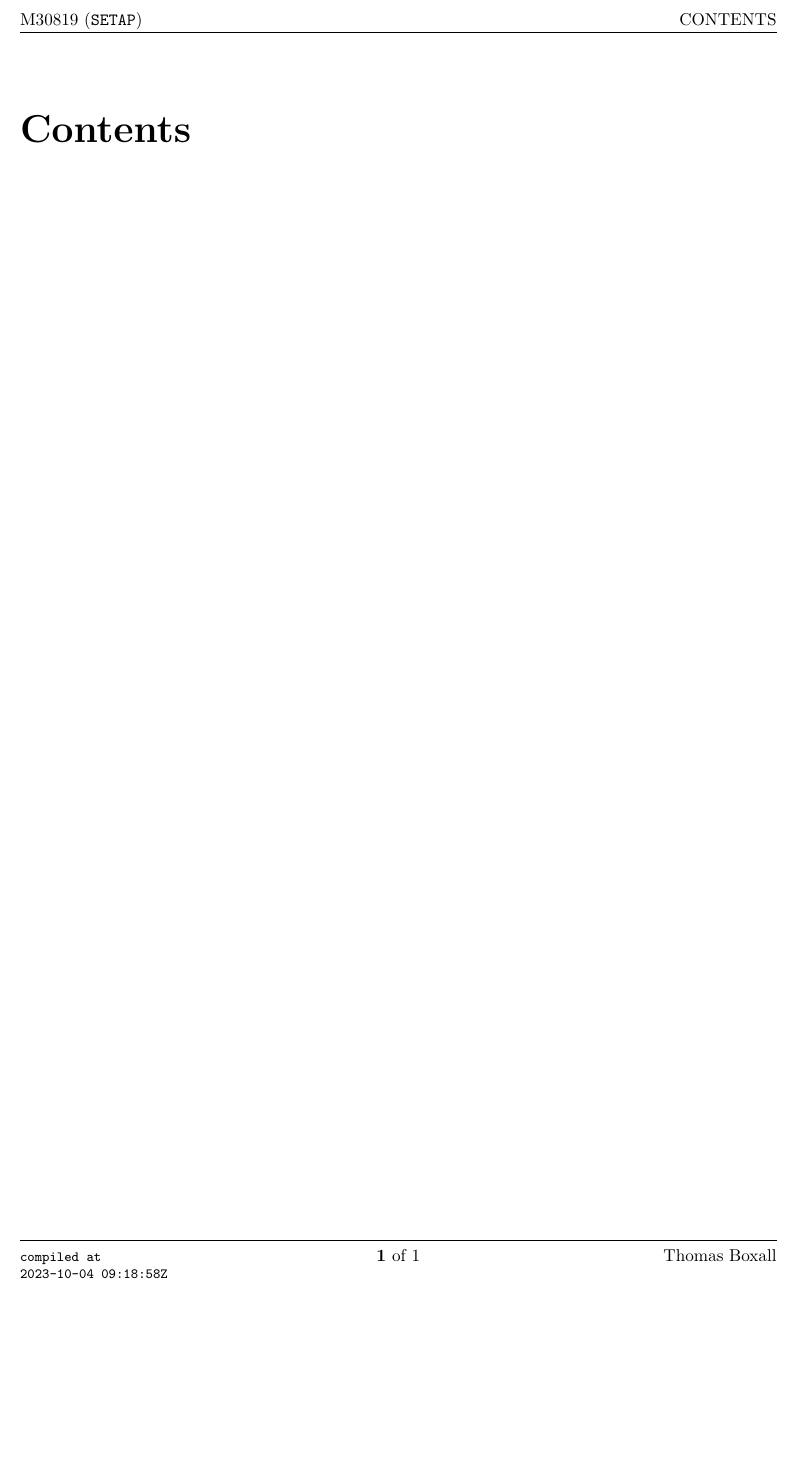
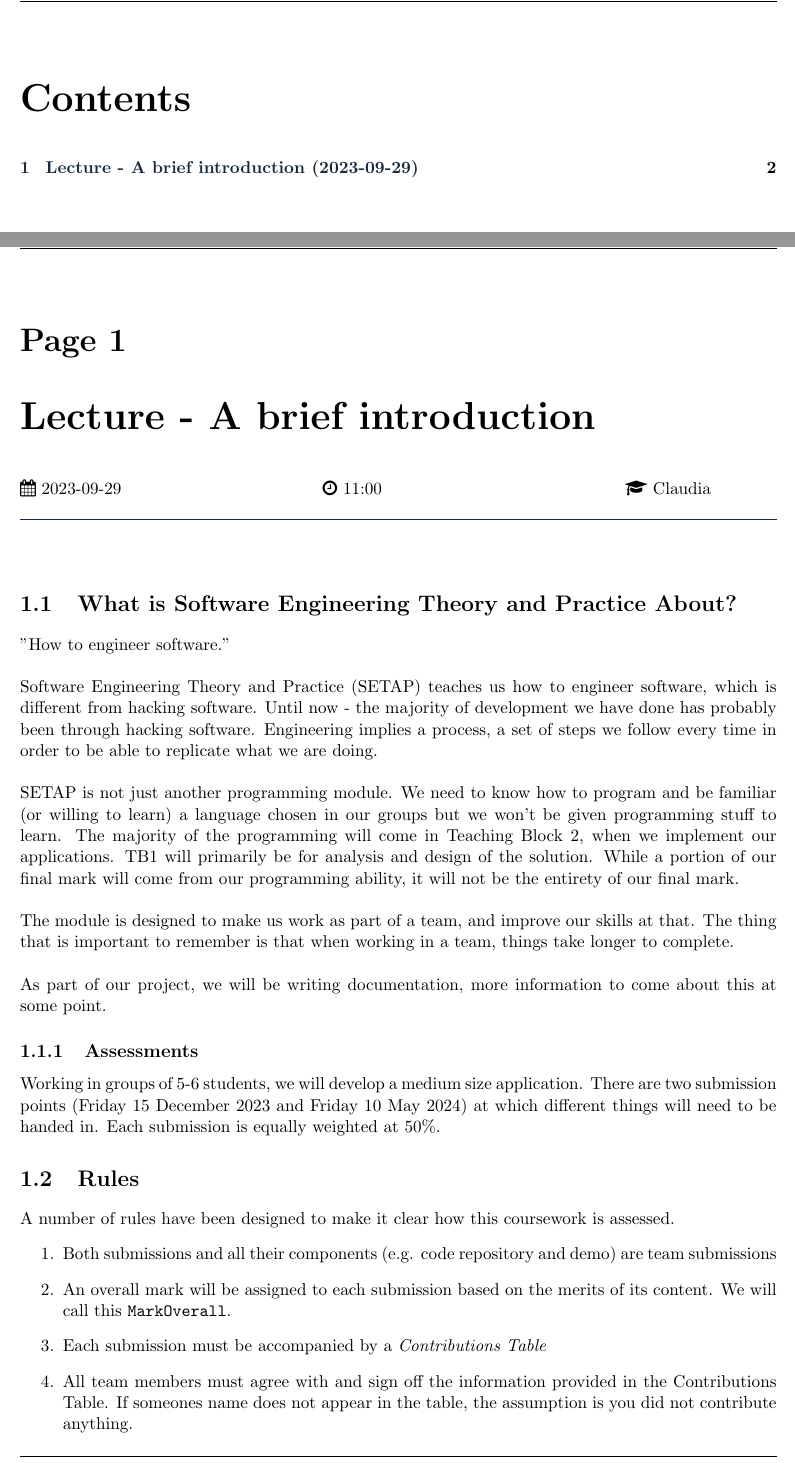
Before and after one commit to ThomasBoxall/uni-notes, a LaTeX document (01-L5/M30819-SETAP/M30819-SETAP.tex, which reads 01-L5/M30819-SETAP/pages/2023-09-29.tex): part of page 2 of 2 before the commit and two parts of pages 2 and 3 of 4 after it, the two joined at a grey line, cut at the place of the change, the shorter picture padded with empty space. Compiled offline with pdfLaTeX.

Commit message:
add last week lecture

```diff
--- /dev/null
+++ b/01-L5/M30819-SETAP/pages/2023-09-29.tex
@@ -0,0 +1,25 @@
+\taughtsession{Lecture}{A brief introduction}{2023-09-29}{11:00}{Claudia}{}
+
+\section{What is Software Engineering Theory and Practice About?}
+"How to engineer software."\\
+
+Software Engineering Theory and Practice (SETAP) teaches us how to engineer software, which is different from hacking software. Until now - the majority of development we have done has probably been through hacking software. Engineering implies a process, a set of steps we follow every time in order to be able to replicate what we are doing.\\
+
+SETAP is not just another programming module. We need to know how to program and be familiar (or willing to learn) a language chosen in our groups but we won't be given programming stuff to learn. The majority of the programming will come in Teaching Block 2, when we implement our applications. TB1 will primarily be for analysis and design of the solution. While a portion of our final mark will come from our programming ability, it will not be the entirety of our final mark.\\
+
+The module is designed to make us work as part of a team, and improve our skills at that. The thing that is important to remember is that when working in a team, things take longer to complete.\\
+
+As part of our project, we will be writing documentation, more information to come about this at some point.
+
+\subsection{Assessments}
+Working in groups of 5-6 students, we will develop a medium size application. There are two submission points (Friday 15 December 2023 and Friday 10 May 2024) at which different things will need to be handed in. Each submission is equally weighted at 50\%.
+
+\section{Rules}
+A number of rules have been designed to make it clear how this coursework is assessed.
+\begin{enumerate}
+    \item Both submissions and all their components (e.g. code repository and demo) are team submissions
+    \item An overall mark will be assigned to each submission based on the merits of its content. We will call this \verb|MarkOverall|.
+    \item Each submission must be accompanied by a \textit{Contributions Table}
+    \item All team members must agree with and sign off the information provided in the Contributions Table. If someones name does not appear in the table, the assumption is you did not contribute anything.
+    \item Individual marks will be decided based on the percentages included in the contributions table as follows:
+        \[ \mathrm{IndividualMark} = \mathrm{MarkOverall} - ( \mathrm{MaximumContribution} - \mathrm{IndividualContribution}) \]
```
Also changed, not shown: 01-L5/M30819-SETAP/M30819-SETAP.tex (+2 -0 lines), 01-L5/M30819-SETAP/M30819-SETAP.pdf, 01-L5/M30819-SETAP/pages/2023-09-29.tex (7 more changed lines).
